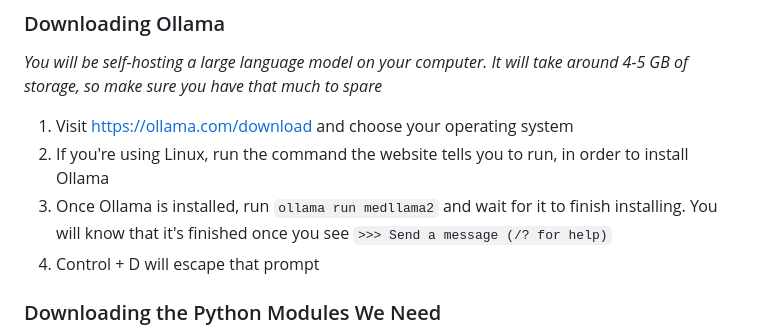
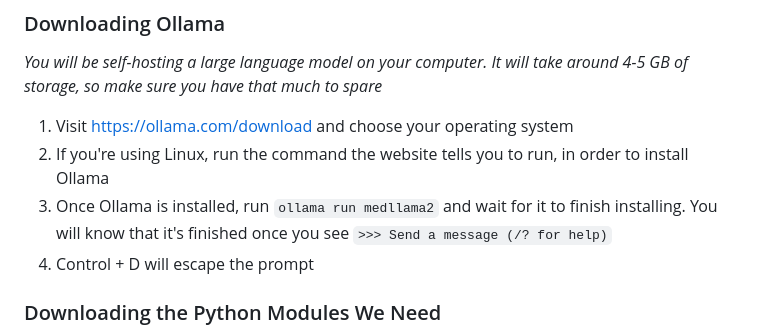
Before and after one commit to mayitreya/medicheck_ai, a Markdown page: README.md, the part around the change. GitHub-like rendering.

```diff
--- a/README.md
+++ b/README.md
@@ -46,7 +46,7 @@ Clone the repository either by...
 1. Visit https://ollama.com/download and choose your operating system
 2. If you're using Linux, run the command the website tells you to run, in order to install Ollama
 3. Once Ollama is installed, run `ollama run medllama2` and wait for it to finish installing. You will know that it's finished once you see `>>> Send a message (/? for help)`
-4. Control + D will escape that prompt
+4. Control + D will escape the prompt
 
 ### Downloading the Python Modules We Need
 1. If you don't have python3 installed, go ahead and do that first, for your specific OS
```
